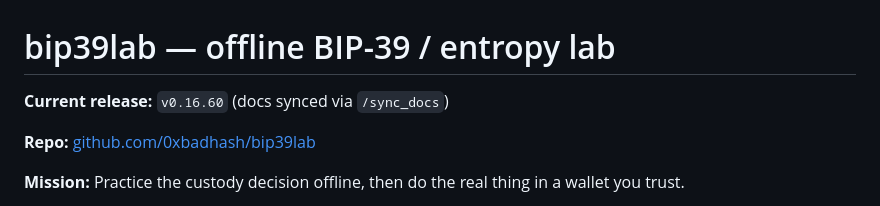
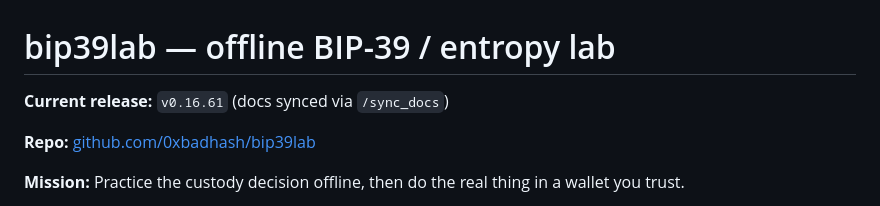
Before and after one commit to 0xbadhash/bip39lab, a Markdown page: README.md, the part around the change. Rendered like a GitHub page.

Commit message:
Stamp README Last Release to v0.16.61 after sync_docs.

```diff
--- a/README.md
+++ b/README.md
@@ -1,7 +1,7 @@
 # bip39lab — offline BIP-39 / entropy lab
 
 <!-- CURRENT_RELEASE -->
-**Current release:** `v0.16.60` (docs synced via `/sync_docs`)
+**Current release:** `v0.16.61` (docs synced via `/sync_docs`)
 <!-- /CURRENT_RELEASE -->
 
 **Repo:** [github.com/0xbadhash/bip39lab](https://github.com/0xbadhash/bip39lab)
```
